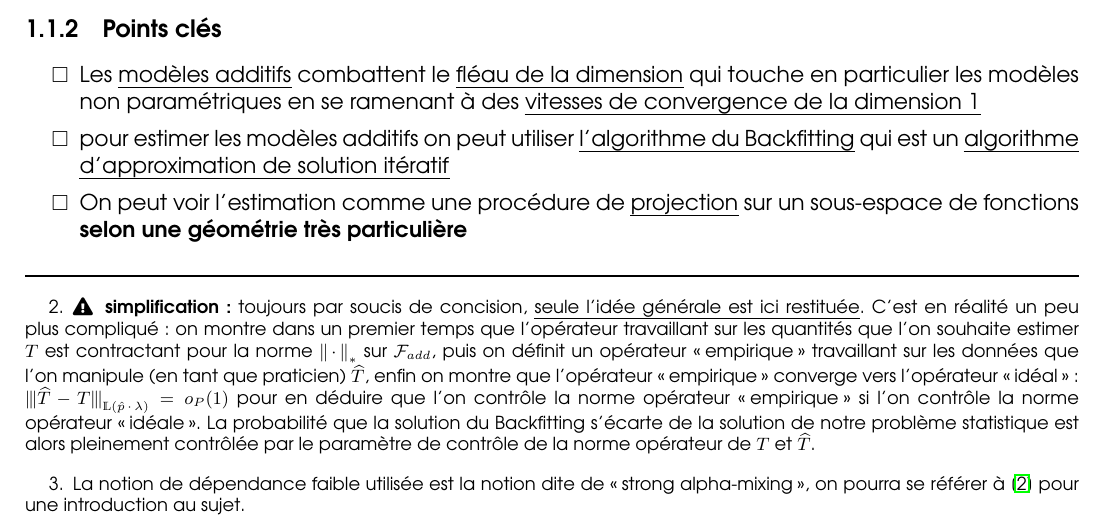
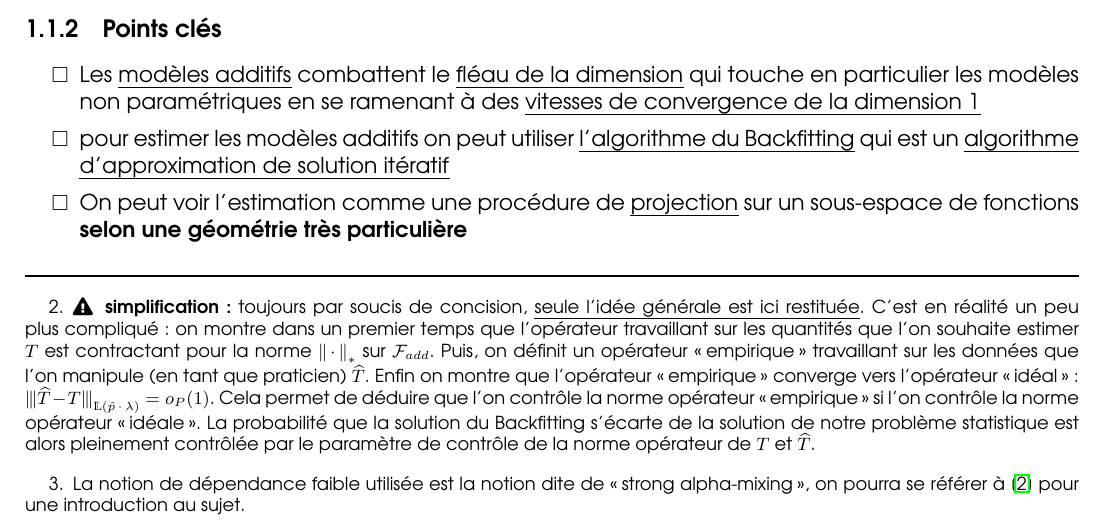
Before and after one commit to allemand-instable/ENSAI-2A-stage-FGAM, a LaTeX document (src/rapport.tex, which reads src/content/chapter_1/sections/02/gam-backfitting.tex): part of page 14 of 34, cut so that both start at the same text. Compiled offline with pdfLaTeX.

Commit message:
adressing #3

```diff
--- a/src/content/chapter_1/sections/02/gam-backfitting.tex
+++ b/src/content/chapter_1/sections/02/gam-backfitting.tex
@@ -320,8 +320,17 @@
 
             Alors, \textbf{à condition que $\mathbf{\int K d\lambda= 1}$} et sous hypothèses de dépendance faible\footnotemark \, et de régularité du noyau et de la fonction cible, l'estimation du modèle par l'algorithme du Backfitting est une projection au sens de la géométrie induite par $\prodscalselon \cdot \cdot *$, les projecteurs existent et sont bien définis. Les vitesses de convergence de dimension $1$ sont bien atteignables.
         }
-    \footnotetext[2]{\faExclamationTriangle \; \textbf{simplification :} toujours par soucis de concision, \emph{seule l'idée générale est ici restituée}. C'est en réalité un peu plus compliqué : on montre dans un premier temps que l'opérateur travaillant sur les quantités que l'on souhaite estimer $T$ est contractant pour la norme $\norme * \cdot$ sur $\mathcal F_{add}$, puis on définit un opérateur \og empirique \fg travaillant sur les données que l'on manipule (en tant que praticien) $\widehat T$, enfin on montre que l'opérateur \og empirique \fg converge vers l'opérateur \og idéal \fg : $\opnorm{\widehat T - T}_{\mathds L( \hat p \,\cdot \,\lambda )} = o_P(1)$ pour en déduire que l'on contrôle la norme opérateur \og empirique \fg si l'on contrôle la norme opérateur \og idéale \fg. La probabilité que la solution du Backfitting s'écarte de la solution de notre problème statistique est alors pleinement contrôlée par le paramètre de contrôle de la norme opérateur de $T$ et $\widehat T$.}
-    \footnotetext[3]{La notion de dépendance faible utilisée est la notion dite de \og strong alpha-mixing \fg, on pourra se référer à \cite{bradley2005basic} pour une introduction au sujet. }
+    \footnotetext[2]{
+        \faExclamationTriangle \; \textbf{simplification :} toujours par soucis de concision, \emph{seule l'idée générale est ici restituée}.
+        C'est en réalité un peu plus compliqué : on montre dans un premier temps que l'opérateur travaillant sur les quantités que l'on souhaite estimer $T$ est contractant pour la norme $\norme * \cdot$ sur $\mathcal F_{add}$.
+        Puis, on définit un opérateur \og empirique \fg travaillant sur les données que l'on manipule (en tant que praticien) $\widehat T$.
+        Enfin on montre que l'opérateur \og empirique \fg converge vers l'opérateur \og idéal \fg : $\opnorm{\widehat T - T}_{\mathds L( \hat p \,\cdot \,\lambda )} = o_P(1)$.
+        Cela permet de déduire que l'on contrôle la norme opérateur \og empirique \fg si l'on contrôle la norme opérateur \og idéale \fg.
+        La probabilité que la solution du Backfitting s'écarte de la solution de notre problème statistique est alors pleinement contrôlée par le paramètre de contrôle de la norme opérateur de $T$ et $\widehat T$.
+    }
+    \footnotetext[3]{
+        La notion de dépendance faible utilisée est la notion dite de \og strong alpha-mixing \fg, on pourra se référer à \cite{bradley2005basic} pour une introduction au sujet.
+    }
     % TODO : annexe:indep-faible —> strongly alpha mixing
     }
 }
```
Also changed, not shown: out/documentation.pdf, out/rapport.pdf, out/tests.pdf.
